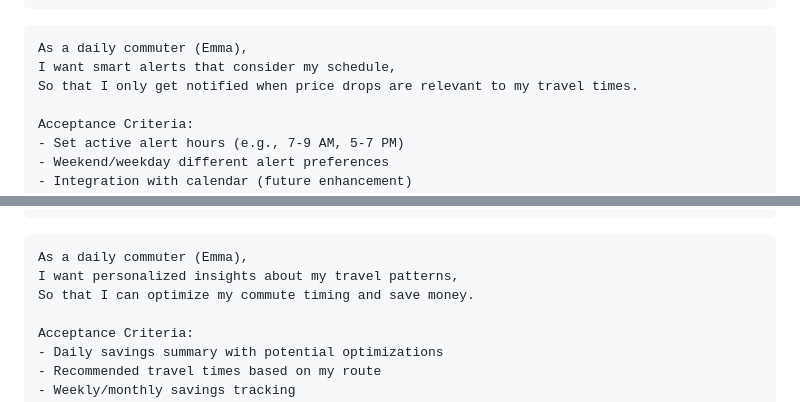
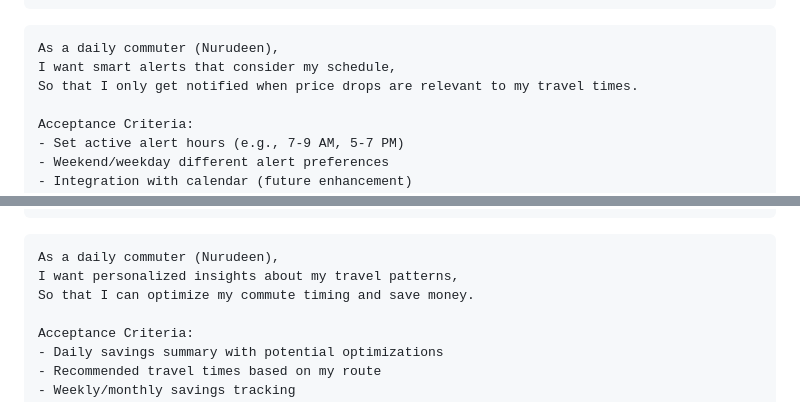
Before and after one commit to djsmacker01/Fare_Tracker, a Markdown page: readMe.md, 2 parts joined by grey strips. GitHub-like rendering.

````diff
--- a/readMe.md
+++ b/readMe.md
@@ -232,7 +232,7 @@ Acceptance Criteria:
 ```
 
 ```
-As a daily commuter (Emma),
+As a daily commuter (Nurudeen),
 I want smart alerts that consider my schedule,
 So that I only get notified when price drops are relevant to my travel times.
 
@@ -259,7 +259,7 @@ Acceptance Criteria:
 ```
 
 ```
-As a daily commuter (Emma),
+As a daily commuter (Nurudeen),
 I want personalized insights about my travel patterns,
 So that I can optimize my commute timing and save money.
 
````
Also changed, not shown: other parts of readMe.md (+4 -4 lines).
